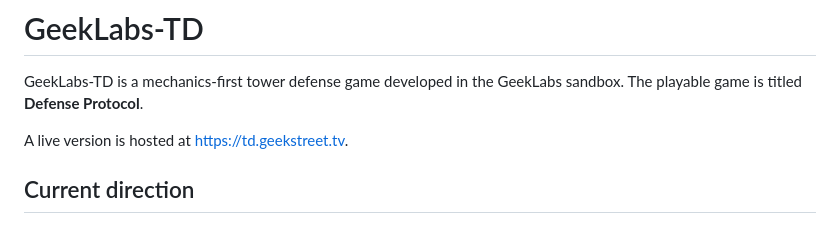
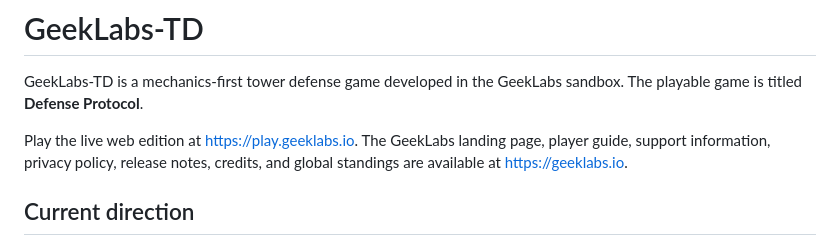
Before and after one commit to joecool169/geeklabs-td, a Markdown page: README.md, the part around the change. Drawn GitHub-style.

Commit message:
docs: point visitors to GeekLabs live sites

```diff
--- a/README.md
+++ b/README.md
@@ -2,7 +2,9 @@
 
 GeekLabs-TD is a mechanics-first tower defense game developed in the GeekLabs sandbox. The playable game is titled **Defense Protocol**.
 
-A live version is hosted at <https://td.geekstreet.tv>.
+Play the live web edition at <https://play.geeklabs.io>. The GeekLabs landing
+page, player guide, support information, privacy policy, release notes, credits,
+and global standings are available at <https://geeklabs.io>.
 
 ## Current direction
 
```
